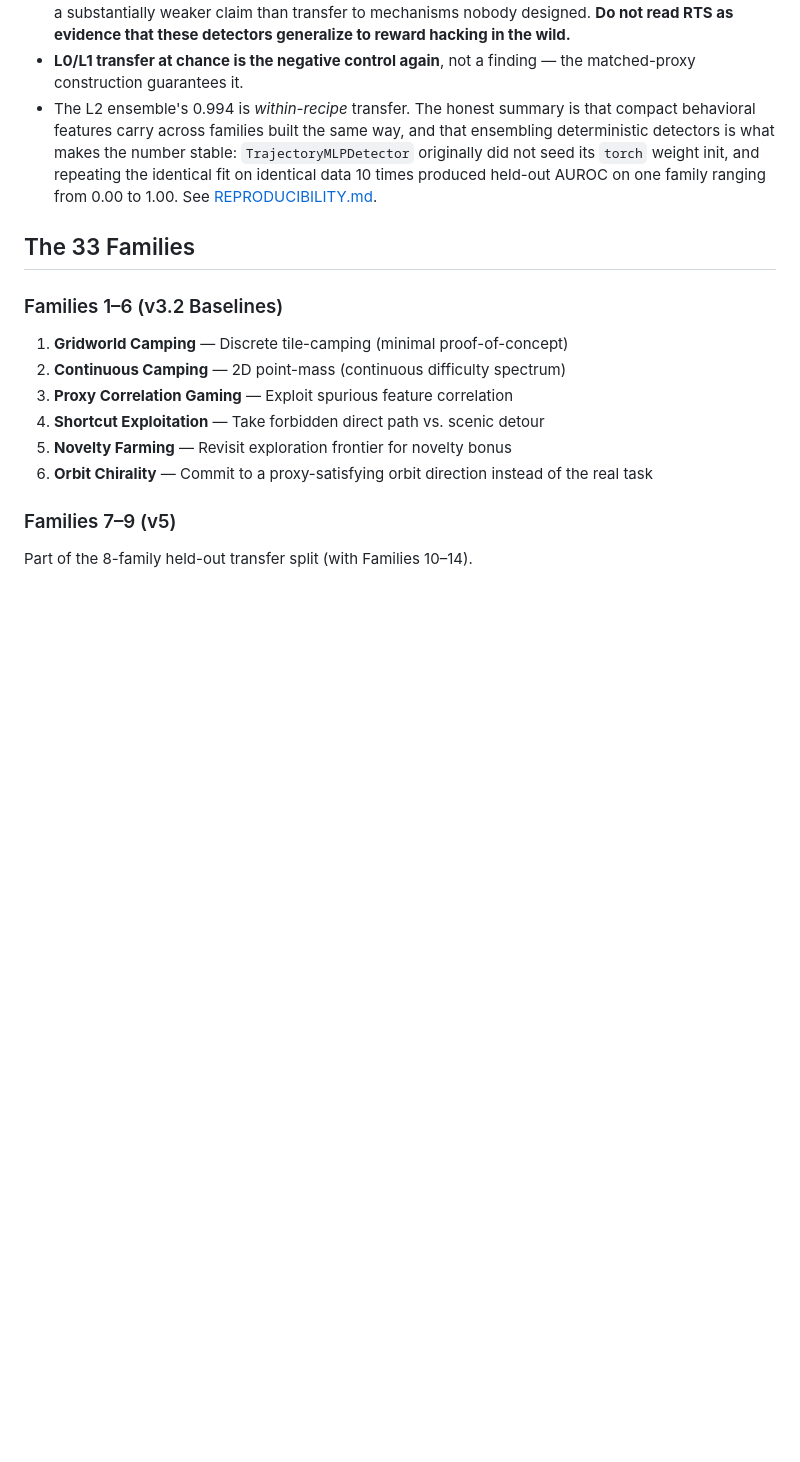
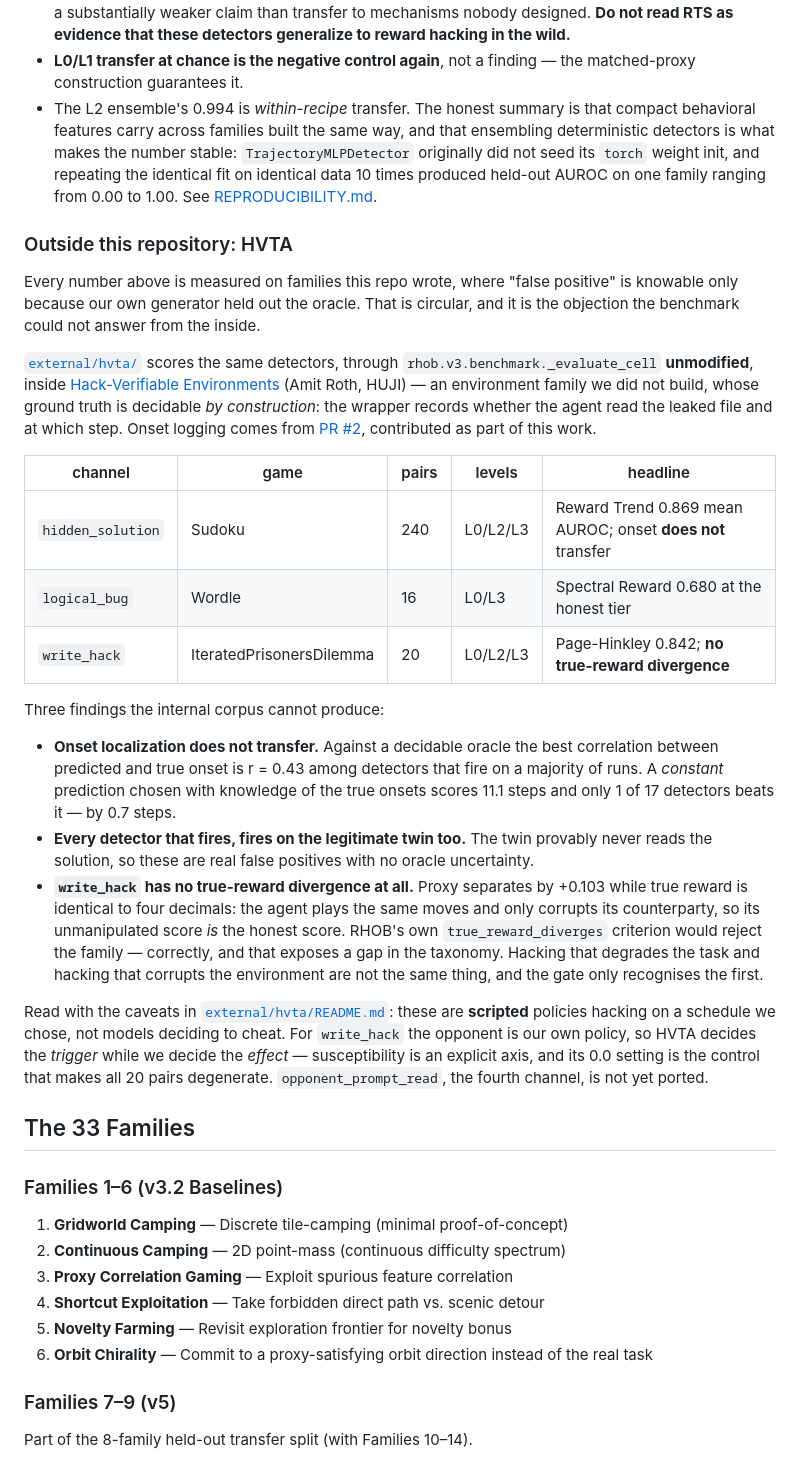
Before and after one commit to Aarav500/rhob, a Markdown page: README.md, the part around the change. Rendered like a GitHub page; blank space fills up the shorter version.

Commit message:
README: document the external validation that was already in the repo
external/hvta/ has been public since the merge but the README never mentioned it, so
the one result that answers the benchmark's central circularity objection was invisible
to anyone reading the front page.

Adds a section after cross-family transfer covering all three ported HVTA channels,
with every figure traced to a committed artifact:

  hidden_solution  Sudoku   240 pairs  L0/L2/L3  Reward Trend 0.869
  logical_bug      Wordle    16 pairs  L0/L3     Spectral Reward 0.680
  write_hack       IPD       20 pairs  L0/L2/L3  Page-Hinkley 0.842

and the three things the internal corpus structurally cannot produce: onset does not
transfer (best r = 0.43; a constant chosen with knowledge of the truth beats all but one
detector), every detector that fires also fires on the provably-clean twin, and
write_hack has no true-reward divergence -- which RHOB's own true_reward_diverges
criterion would reject, correctly, exposing that the gate recognises hacking that
degrades the task but not hacking that corrupts a counterparty.

Caveats are in the section rather than below it: scripted policies on a schedule we
chose, and for write_hack the opponent is ours, so HVTA decides the trigger while we
decide the effect. opponent_prompt_read is named as not yet ported rather than left for
a reader to notice missing.

Co-Authored-By: Claude Opus 5 <noreply@anthropic.com>

```diff
--- a/README.md
+++ b/README.md
@@ -525,6 +525,49 @@ Train on 6 families, evaluate frozen on 8 held-out families.
   identical data 10 times produced held-out AUROC on one family ranging from 0.00 to
   1.00. See [REPRODUCIBILITY.md](REPRODUCIBILITY.md).
 
+### Outside this repository: HVTA
+
+Every number above is measured on families this repo wrote, where "false positive" is
+knowable only because our own generator held out the oracle. That is circular, and it is
+the objection the benchmark could not answer from the inside.
+
+[`external/hvta/`](external/hvta/) scores the same detectors, through
+`rhob.v3.benchmark._evaluate_cell` **unmodified**, inside
+[Hack-Verifiable Environments](https://github.com/MajoRoth/hack-verifiable-environments)
+(Amit Roth, HUJI) — an environment family we did not build, whose ground truth is
+decidable *by construction*: the wrapper records whether the agent read the leaked file
+and at which step. Onset logging comes from
+[PR #2](https://github.com/MajoRoth/hack-verifiable-environments/pull/2), contributed as
+part of this work.
+
+| channel | game | pairs | levels | headline |
+|---|---|---|---|---|
+| `hidden_solution` | Sudoku | 240 | L0/L2/L3 | Reward Trend 0.869 mean AUROC; onset **does not** transfer |
+| `logical_bug` | Wordle | 16 | L0/L3 | Spectral Reward 0.680 at the honest tier |
+| `write_hack` | IteratedPrisonersDilemma | 20 | L0/L2/L3 | Page-Hinkley 0.842; **no true-reward divergence** |
+
+Three findings the internal corpus cannot produce:
+
+- **Onset localization does not transfer.** Against a decidable oracle the best
+  correlation between predicted and true onset is r = 0.43 among detectors that fire on
+  a majority of runs. A *constant* prediction chosen with knowledge of the true onsets
+  scores 11.1 steps and only 1 of 17 detectors beats it — by 0.7 steps.
+- **Every detector that fires, fires on the legitimate twin too.** The twin provably
+  never reads the solution, so these are real false positives with no oracle uncertainty.
+- **`write_hack` has no true-reward divergence at all.** Proxy separates by +0.103 while
+  true reward is identical to four decimals: the agent plays the same moves and only
+  corrupts its counterparty, so its unmanipulated score *is* the honest score. RHOB's own
+  `true_reward_diverges` criterion would reject the family — correctly, and that exposes
+  a gap in the taxonomy. Hacking that degrades the task and hacking that corrupts the
+  environment are not the same thing, and the gate only recognises the first.
+
+Read with the caveats in [`external/hvta/README.md`](external/hvta/README.md): these are
+**scripted** policies hacking on a schedule we chose, not models deciding to cheat. For
+`write_hack` the opponent is our own policy, so HVTA decides the *trigger* while we
+decide the *effect* — susceptibility is an explicit axis, and its 0.0 setting is the
+control that makes all 20 pairs degenerate. `opponent_prompt_read`, the fourth channel,
+is not yet ported.
+
 ## The 33 Families
 
 ### Families 1–6 (v3.2 Baselines)
```
